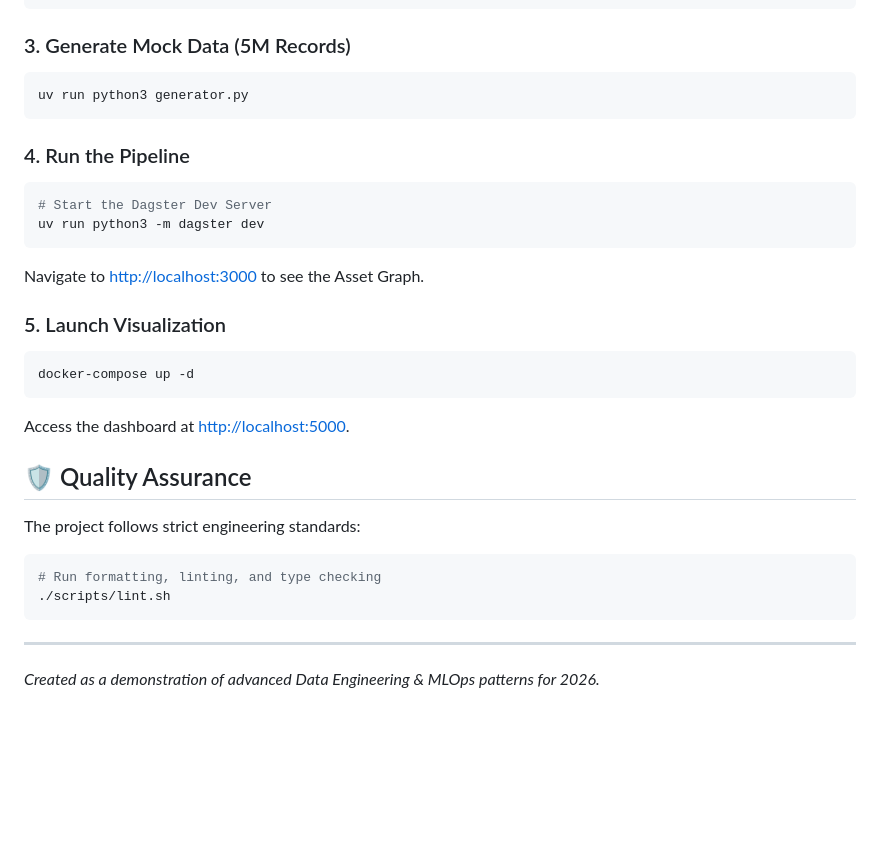
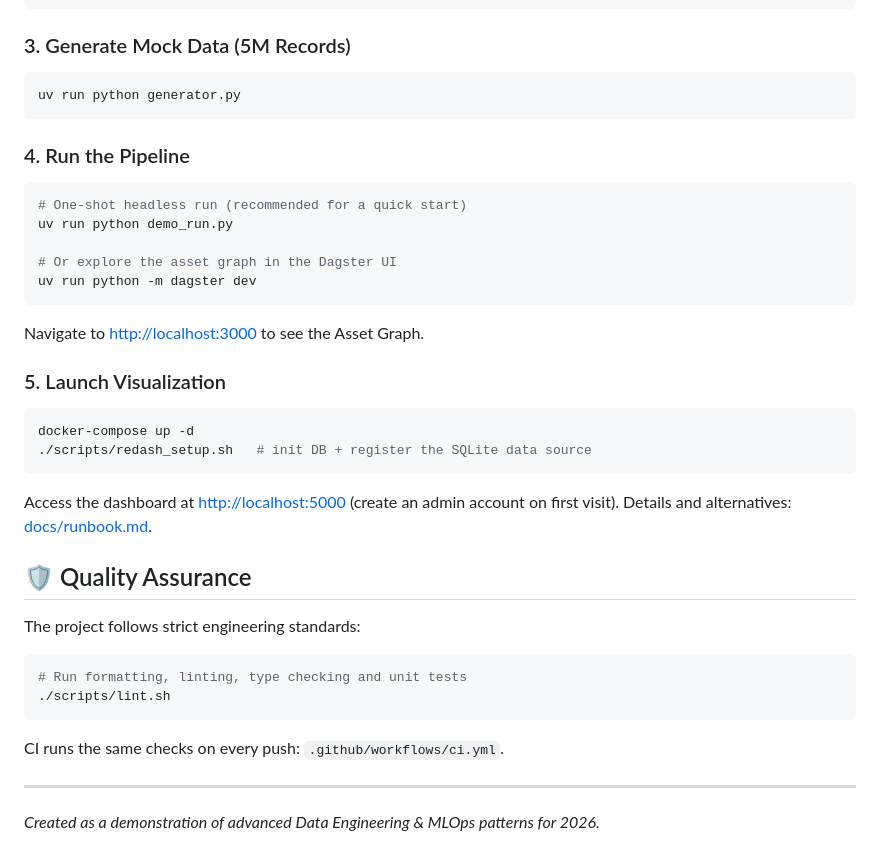
Before and after one commit to sepawid/av-portfolio, a Markdown page: README.md, the part around one of its changes. Drawn GitHub-style; blank space fills up the shorter version.

````diff
--- a/README.md
+++ b/README.md
@@ -48,28 +74,34 @@ uv sync
 
 ### 3. Generate Mock Data (5M Records)
 ```bash
-uv run python3 generator.py
+uv run python generator.py
 ```
 
 ### 4. Run the Pipeline
 ```bash
-# Start the Dagster Dev Server
-uv run python3 -m dagster dev
+# One-shot headless run (recommended for a quick start)
+uv run python demo_run.py
+
+# Or explore the asset graph in the Dagster UI
+uv run python -m dagster dev
 ```
 Navigate to [http://localhost:3000](http://localhost:3000) to see the Asset Graph.
 
 ### 5. Launch Visualization
 ```bash
 docker-compose up -d
+./scripts/redash_setup.sh   # init DB + register the SQLite data source
 ```
-Access the dashboard at [http://localhost:5000](http://localhost:5000).
+Access the dashboard at [http://localhost:5000](http://localhost:5000) (create an admin
+account on first visit). Details and alternatives: [docs/runbook.md](docs/runbook.md).
 
 ## 🛡️ Quality Assurance
 The project follows strict engineering standards:
 ```bash
-# Run formatting, linting, and type checking
+# Run formatting, linting, type checking and unit tests
 ./scripts/lint.sh
 ```
+CI runs the same checks on every push: `.github/workflows/ci.yml`.
 
 ---
 *Created as a demonstration of advanced Data Engineering & MLOps patterns for 2026.*
````
Also changed, not shown: other parts of README.md (+26 -0 lines), docs/project-plan.md (+4 -4 lines), docs/figures/01_recall_by_class_weather.png (added), docs/figures/02_precision_recall_sweep.png (added), docs/figures/03_critical_failures.png (added), 3 other files.
